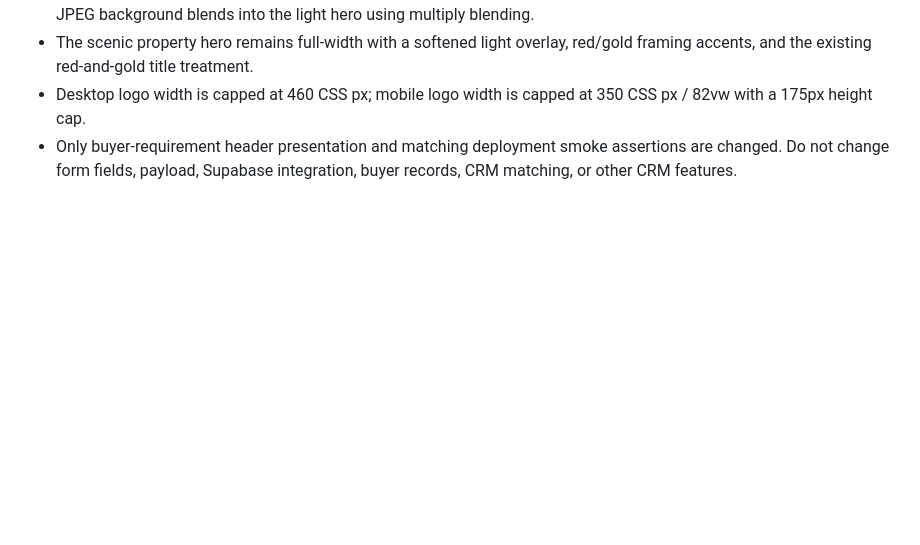
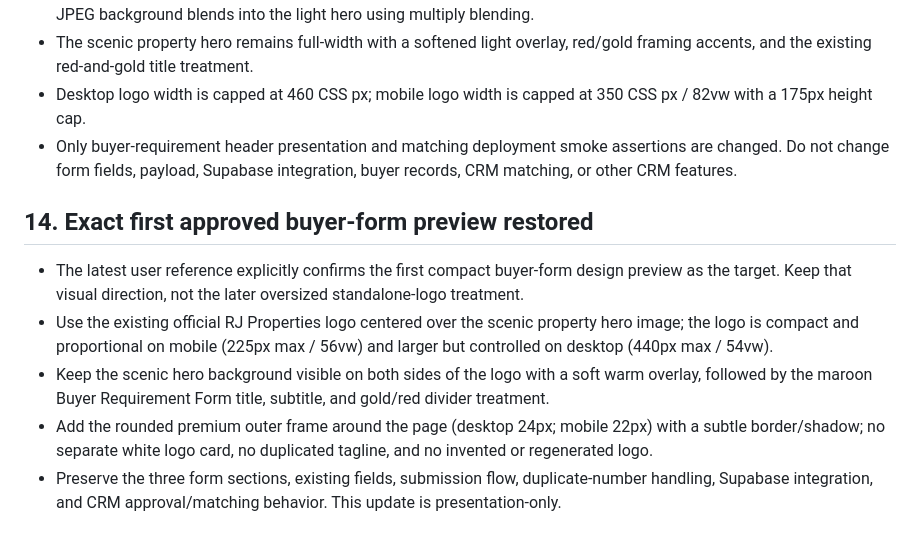
Before and after one commit to rajeshpropertys9-netizen/RJ-Properties-, a Markdown page: PROJECT_LOCK.md, the part around the change. Rendered like a GitHub page; blank space fills up the shorter version.

Commit message:
Lock first approved buyer form logo and frame reference

```diff
--- a/PROJECT_LOCK.md
+++ b/PROJECT_LOCK.md
@@ -176,3 +176,12 @@ The GitHub Pages workflow was extended with deployment smoke tests for the publi
 - The scenic property hero remains full-width with a softened light overlay, red/gold framing accents, and the existing red-and-gold title treatment.
 - Desktop logo width is capped at 460 CSS px; mobile logo width is capped at 350 CSS px / 82vw with a 175px height cap.
 - Only buyer-requirement header presentation and matching deployment smoke assertions are changed. Do not change form fields, payload, Supabase integration, buyer records, CRM matching, or other CRM features.
+
+
+## 14. Exact first approved buyer-form preview restored
+
+- The latest user reference explicitly confirms the first compact buyer-form design preview as the target. Keep that visual direction, not the later oversized standalone-logo treatment.
+- Use the existing official RJ Properties logo centered over the scenic property hero image; the logo is compact and proportional on mobile (225px max / 56vw) and larger but controlled on desktop (440px max / 54vw).
+- Keep the scenic hero background visible on both sides of the logo with a soft warm overlay, followed by the maroon Buyer Requirement Form title, subtitle, and gold/red divider treatment.
+- Add the rounded premium outer frame around the page (desktop 24px; mobile 22px) with a subtle border/shadow; no separate white logo card, no duplicated tagline, and no invented or regenerated logo.
+- Preserve the three form sections, existing fields, submission flow, duplicate-number handling, Supabase integration, and CRM approval/matching behavior. This update is presentation-only.
```
